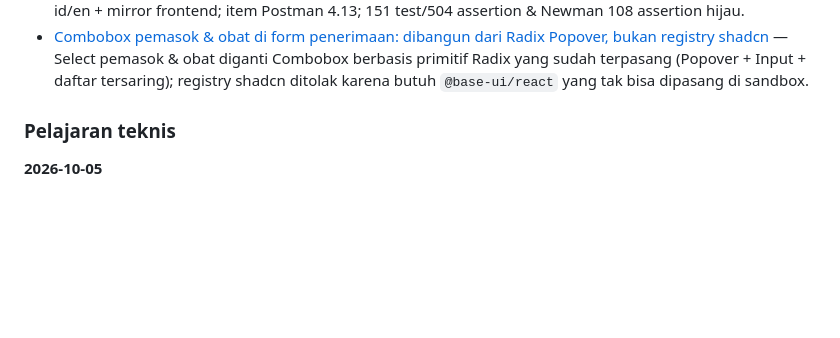
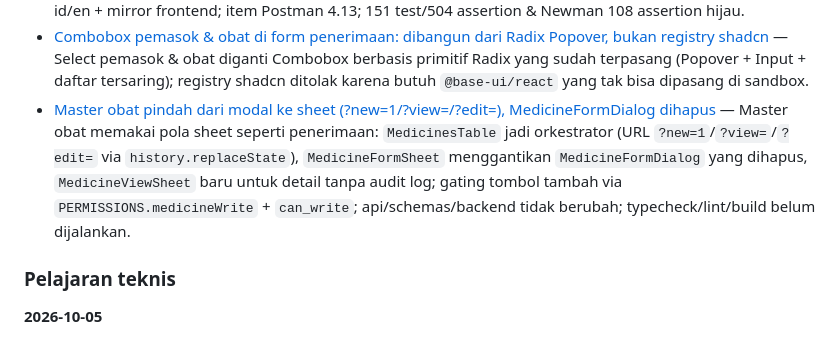
Before and after one commit to LostInLost/pharmacy-farmagitechs, a Markdown page: docs/ai-memory.md, the part around the change. Drawn GitHub-style; blank space fills up the shorter version.

Commit message:
docs(memory): catat migrasi master obat dari modal ke sheet

```diff
--- a/docs/ai-memory.md
+++ b/docs/ai-memory.md
@@ -121,6 +121,7 @@ Angka-angka ini dikutip dari catatan memori pada tiap titik, jadi terlihat bagai
 - [Dokumentasi riwayat memori AI + ringkasan proses + katalog entri](../.harness/memory/decisions/2026-10-07T09-50-51-docs-ai-memory-md-dokumentasi-riwayat-memori-ai-ha.md) — Berkas yang sedang Anda baca ini: isi `.harness/`, format entri, ringkasan 4 fase, dan katalog lengkap memori.
 - [Log operasi medicines: detail obat menyertakan riwayat audit (data.logs), label Audit.medicines, tanpa migrasi](../.harness/memory/decisions/2026-10-07T11-01-22-log-operasi-medicines-detail-obat-menyertakan-riwa.md) — Detail obat kini menyertakan `logs` via `AuditService::forEntity`; label `Audit.medicines` di id/en + mirror frontend; item Postman 4.13; 151 test/504 assertion & Newman 108 assertion hijau.
 - [Combobox pemasok & obat di form penerimaan: dibangun dari Radix Popover, bukan registry shadcn](../.harness/memory/decisions/2026-10-07T11-21-40-combobox-pemasok-obat-di-form-penerimaan-dibangun-.md) — Select pemasok & obat diganti Combobox berbasis primitif Radix yang sudah terpasang (Popover + Input + daftar tersaring); registry shadcn ditolak karena butuh `@base-ui/react` yang tak bisa dipasang di sandbox.
+- [Master obat pindah dari modal ke sheet (?new=1/?view=/?edit=), MedicineFormDialog dihapus](../.harness/memory/decisions/2026-10-07T11-30-15-master-obat-pindah-dari-modal-ke-sheet-new-1-view-.md) — Master obat memakai pola sheet seperti penerimaan: `MedicinesTable` jadi orkestrator (URL `?new=1`/`?view=`/`?edit=` via `history.replaceState`), `MedicineFormSheet` menggantikan `MedicineFormDialog` yang dihapus, `MedicineViewSheet` baru untuk detail tanpa audit log; gating tombol tambah via `PERMISSIONS.medicineWrite` + `can_write`; api/schemas/backend tidak berubah; typecheck/lint/build belum dijalankan.
 
 ### Pelajaran teknis
 
```
Also changed, not shown: 1 other file.
